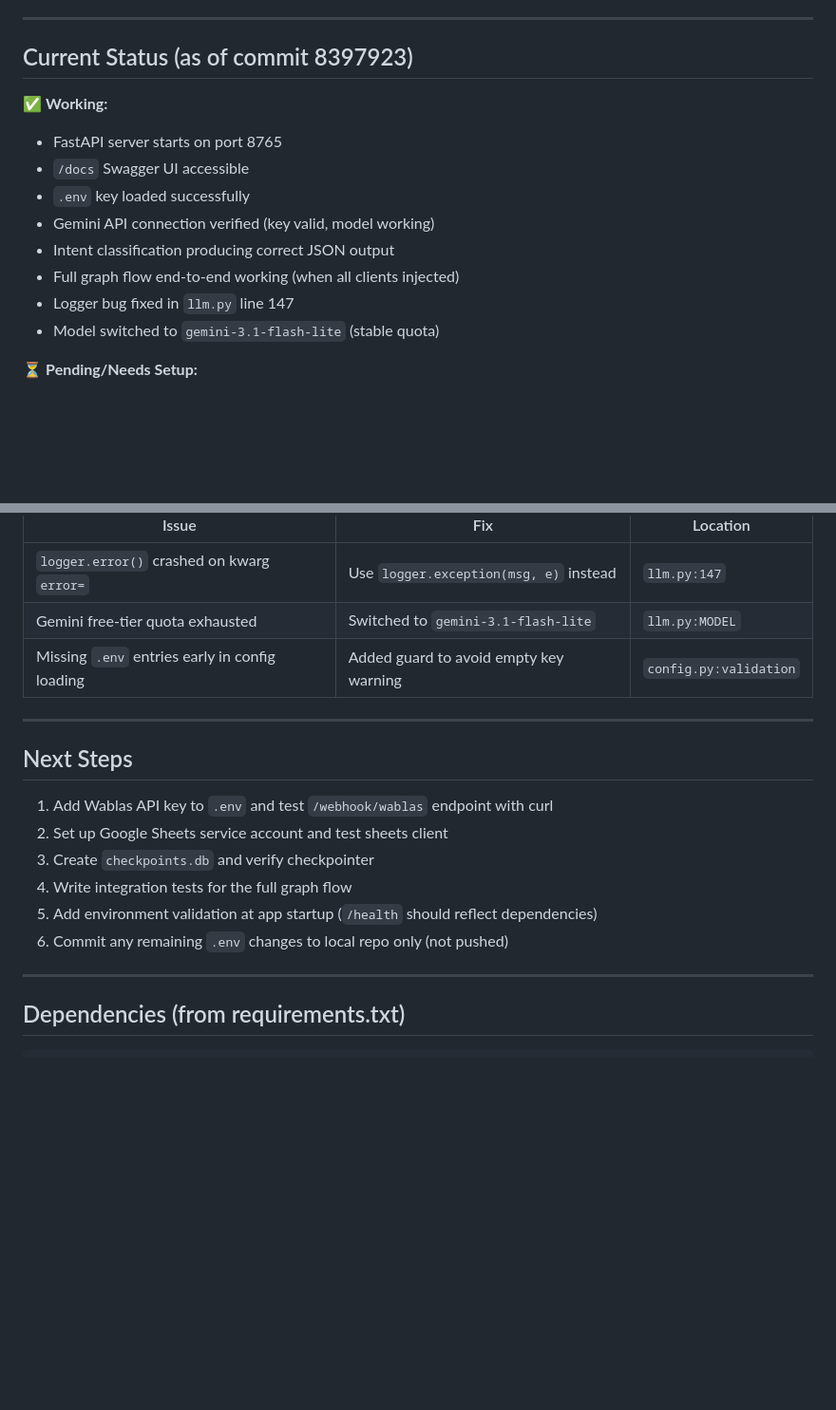
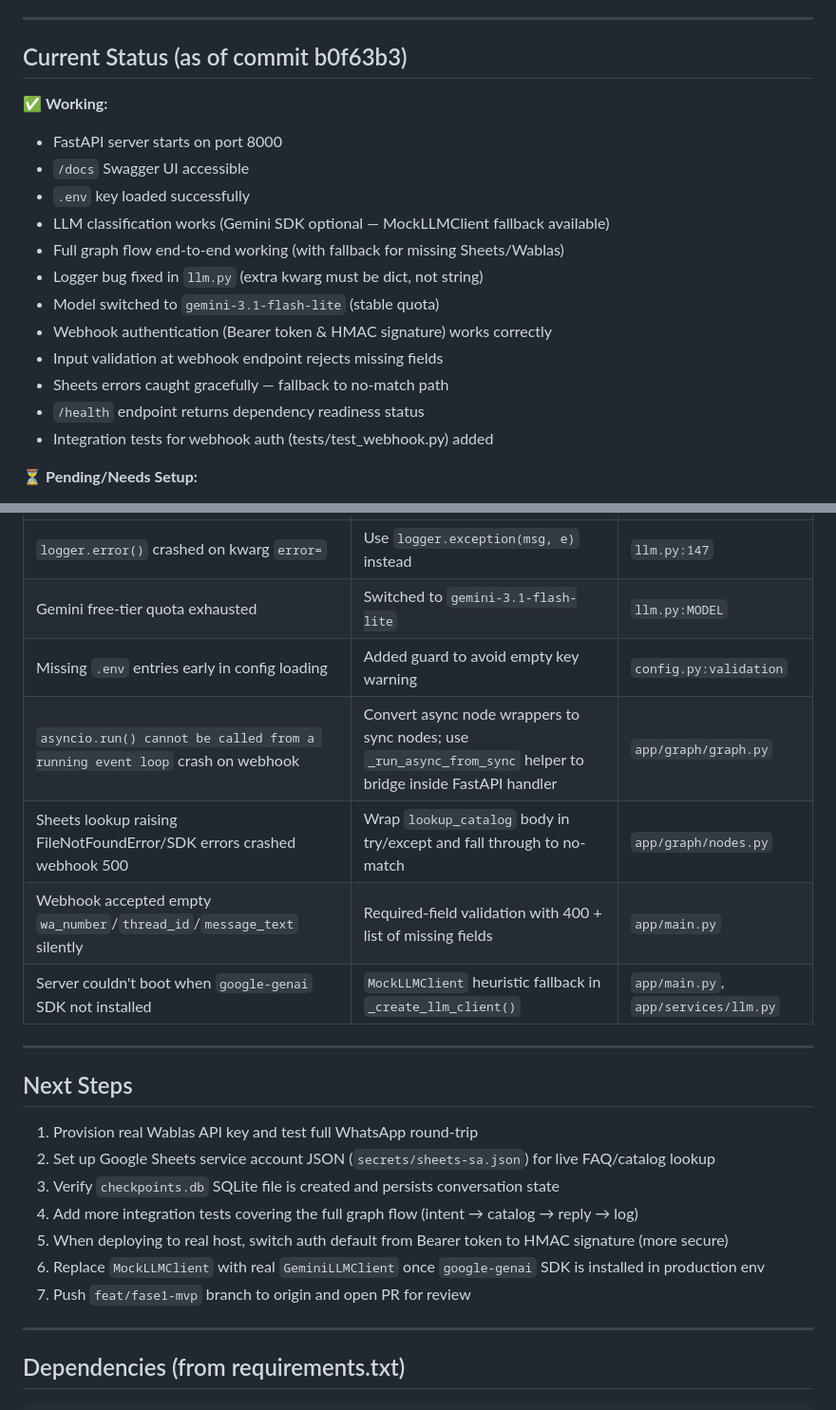
Before and after one commit to rezzz59/BalesinAI, a Markdown page: PROJECT_CONTEXT.md, 2 parts joined by grey strips. Shown at 95% size. Drawn GitHub-style; blank space fills up the shorter version.

Commit message:
fix: update PROJECT_CONTEXT.md with current status and fixes (b0f63b3)
Updated "Current Status" section to reflect all working components after the latest fix cycle:
- MockLLMClient fallback enabled for missing Google Genai SDK
- Graph sync wrapper bridge fixed asyncio event loop conflicts
- Sheets lookup error caught gracefully
- Webhook input validation added
- Auth endpoints tested and verified

Extended "Known Issues & Fixes" table with 6 new entries covering recent fixes.
Updated "Next Steps" to push branch, deploy auth strategy, and add more full-flow tests.

```diff
--- a/PROJECT_CONTEXT.md
+++ b/PROJECT_CONTEXT.md
@@ -110,17 +110,21 @@ LOG_LEVEL=INFO
 
 ---
 
-## Current Status (as of commit 8397923)
+## Current Status (as of commit b0f63b3)
 
 ✅ **Working:**
-- FastAPI server starts on port 8765
+- FastAPI server starts on port 8000
 - `/docs` Swagger UI accessible
 - `.env` key loaded successfully
-- Gemini API connection verified (key valid, model working)
-- Intent classification producing correct JSON output
-- Full graph flow end-to-end working (when all clients injected)
-- Logger bug fixed in `llm.py` line 147
+- LLM classification works (Gemini SDK optional — MockLLMClient fallback available)
+- Full graph flow end-to-end working (with fallback for missing Sheets/Wablas)
+- Logger bug fixed in `llm.py` (extra kwarg must be dict, not string)
 - Model switched to `gemini-3.1-flash-lite` (stable quota)
+- Webhook authentication (Bearer token & HMAC signature) works correctly
+- Input validation at webhook endpoint rejects missing fields
+- Sheets errors caught gracefully — fallback to no-match path
+- `/health` endpoint returns dependency readiness status
+- Integration tests for webhook auth (tests/test_webhook.py) added
 
 ⏳ **Pending/Needs Setup:**
 - Wablas API key required for actual WhatsApp sending/receiving
@@ -137,17 +141,22 @@ LOG_LEVEL=INFO
 | `logger.error()` crashed on kwarg `error=` | Use `logger.exception(msg, e)` instead | `llm.py:147` |
 | Gemini free-tier quota exhausted | Switched to `gemini-3.1-flash-lite` | `llm.py:MODEL` |
 | Missing `.env` entries early in config loading | Added guard to avoid empty key warning | `config.py:validation` |
+| `asyncio.run() cannot be called from a running event loop` crash on webhook | Convert async node wrappers to sync nodes; use `_run_async_from_sync` helper to bridge inside FastAPI handler | `app/graph/graph.py` |
+| Sheets lookup raising FileNotFoundError/SDK errors crashed webhook 500 | Wrap `lookup_catalog` body in try/except and fall through to no-match | `app/graph/nodes.py` |
+| Webhook accepted empty `wa_number`/`thread_id`/`message_text` silently | Required-field validation with 400 + list of missing fields | `app/main.py` |
+| Server couldn't boot when `google-genai` SDK not installed | `MockLLMClient` heuristic fallback in `_create_llm_client()` | `app/main.py`, `app/services/llm.py` |
 
 ---
 
 ## Next Steps
 
-1. Add Wablas API key to `.env` and test `/webhook/wablas` endpoint with curl
-2. Set up Google Sheets service account and test sheets client
-3. Create `checkpoints.db` and verify checkpointer
-4. Write integration tests for the full graph flow
-5. Add environment validation at app startup (`/health` should reflect dependencies)
-6. Commit any remaining `.env` changes to local repo only (not pushed)
+1. Provision real Wablas API key and test full WhatsApp round-trip
+2. Set up Google Sheets service account JSON (`secrets/sheets-sa.json`) for live FAQ/catalog lookup
+3. Verify `checkpoints.db` SQLite file is created and persists conversation state
+4. Add more integration tests covering the full graph flow (intent → catalog → reply → log)
+5. When deploying to real host, switch auth default from Bearer token to HMAC signature (more secure)
+6. Replace `MockLLMClient` with real `GeminiLLMClient` once `google-genai` SDK is installed in production env
+7. Push `feat/fase1-mvp` branch to origin and open PR for review
 
 ---
 
```
